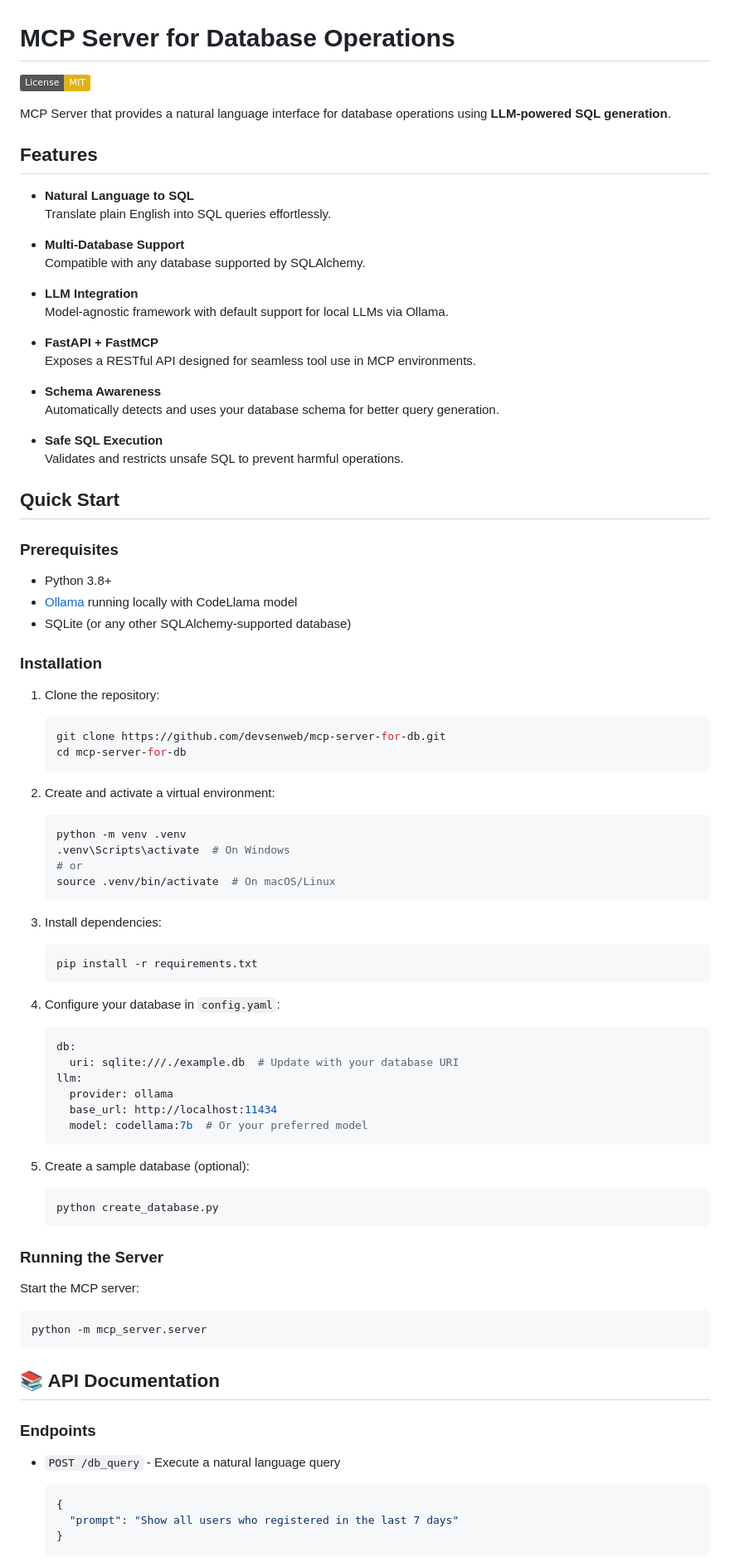
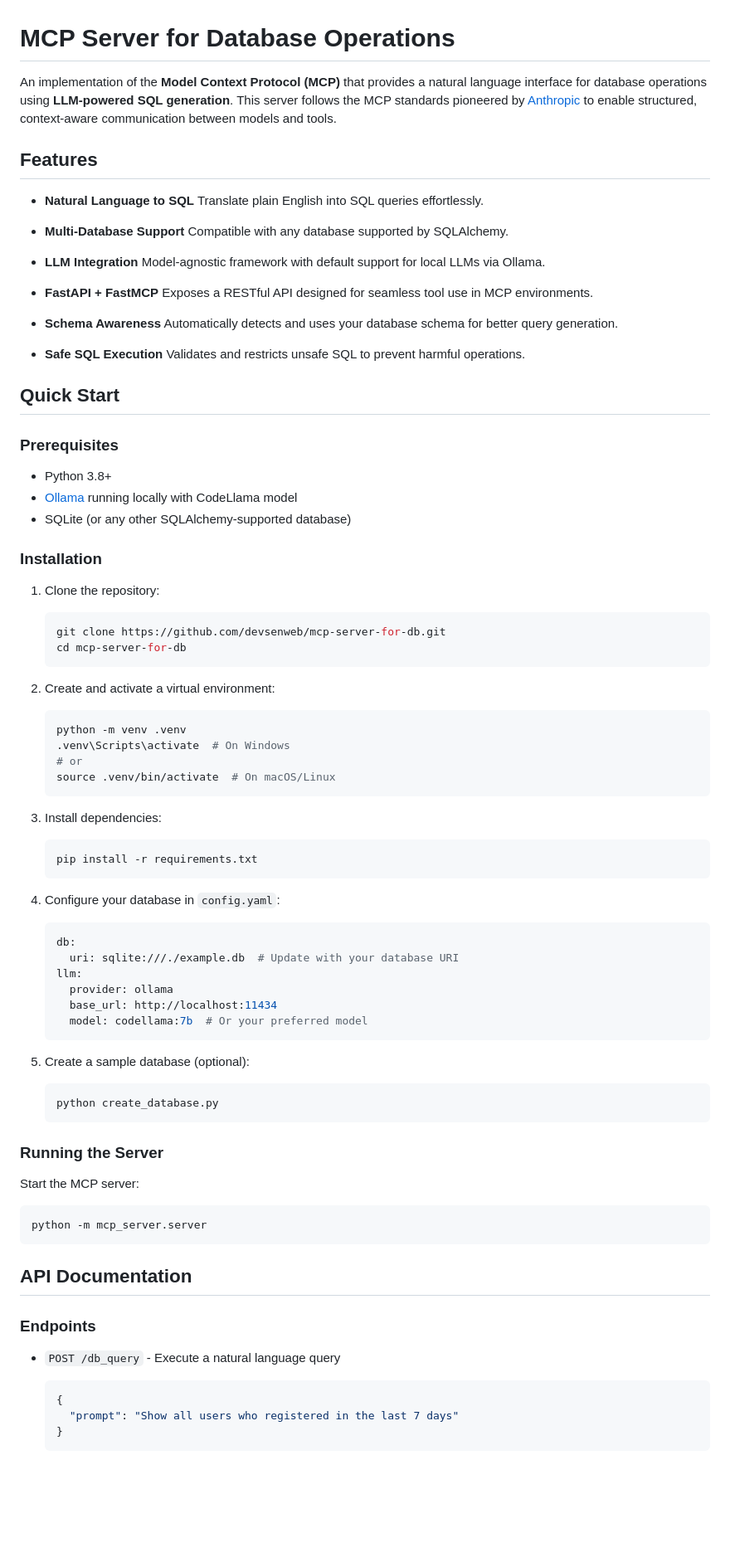
Before and after one commit to devsenweb/mcp-server-for-db, a Markdown page: README.md, the part around one of its changes. Shown at 83% size. Rendered like a GitHub page; badges without logos; blank space fills up the shorter version.

````diff
--- a/README.md
+++ b/README.md
@@ -1,46 +1,47 @@
 # MCP Server for Database Operations
 
-[![License: MIT](https://img.shields.io/badge/License-MIT-yellow.svg)](https://opensource.org/licenses/MIT)
-
-MCP Server that provides a natural language interface for database operations using **LLM-powered SQL generation**.
+An implementation of the **Model Context Protocol (MCP)** that provides a natural language interface for database operations using **LLM-powered SQL generation**.
+This server follows the MCP standards pioneered by [Anthropic](https://www.anthropic.com) to enable structured, context-aware communication between models and tools.
 
 ## Features
 
-- **Natural Language to SQL**
+* **Natural Language to SQL**
   Translate plain English into SQL queries effortlessly.
 
-- **Multi-Database Support**
+* **Multi-Database Support**
   Compatible with any database supported by SQLAlchemy.
 
-- **LLM Integration**
+* **LLM Integration**
   Model-agnostic framework with default support for local LLMs via Ollama.
 
-- **FastAPI + FastMCP**
+* **FastAPI + FastMCP**
   Exposes a RESTful API designed for seamless tool use in MCP environments.
 
-- **Schema Awareness**
+* **Schema Awareness**
   Automatically detects and uses your database schema for better query generation.
 
-- **Safe SQL Execution**
+* **Safe SQL Execution**
   Validates and restricts unsafe SQL to prevent harmful operations.
 
 ## Quick Start
 
 ### Prerequisites
 
-- Python 3.8+
-- [Ollama](https://ollama.ai/) running locally with CodeLlama model
-- SQLite (or any other SQLAlchemy-supported database)
+* Python 3.8+
+* [Ollama](https://ollama.ai/) running locally with CodeLlama model
+* SQLite (or any other SQLAlchemy-supported database)
 
 ### Installation
 
 1. Clone the repository:
+
    ```bash
    git clone https://github.com/devsenweb/mcp-server-for-db.git
    cd mcp-server-for-db
    ```
 
 2. Create and activate a virtual environment:
+
    ```bash
    python -m venv .venv
    .venv\Scripts\activate  # On Windows
@@ -49,11 +50,13 @@ MCP Server that provides a natural language interface for database operations us
    ```
 
 3. Install dependencies:
+
    ```bash
    pip install -r requirements.txt
    ```
 
 4. Configure your database in `config.yaml`:
+
    ```yaml
    db:
      uri: sqlite:///./example.db  # Update with your database URI
@@ -64,6 +67,7 @@ MCP Server that provides a natural language interface for database operations us
    ```
 
 5. Create a sample database (optional):
+
    ```bash
    python create_database.py
    ```
@@ -71,15 +75,17 @@ MCP Server that provides a natural language interface for database operations us
 ### Running the Server
 
 Start the MCP server:
+
 ```bash
 python -m mcp_server.server
 ```
 
-## 📚 API Documentation
+## API Documentation
 
 ### Endpoints
 
-- `POST /db_query` - Execute a natural language query
+* `POST /db_query` - Execute a natural language query
+
   ```json
   {
     "prompt": "Show all users who registered in the last 7 days"
````
Also changed, not shown: other parts of README.md (+11 -6 lines).
